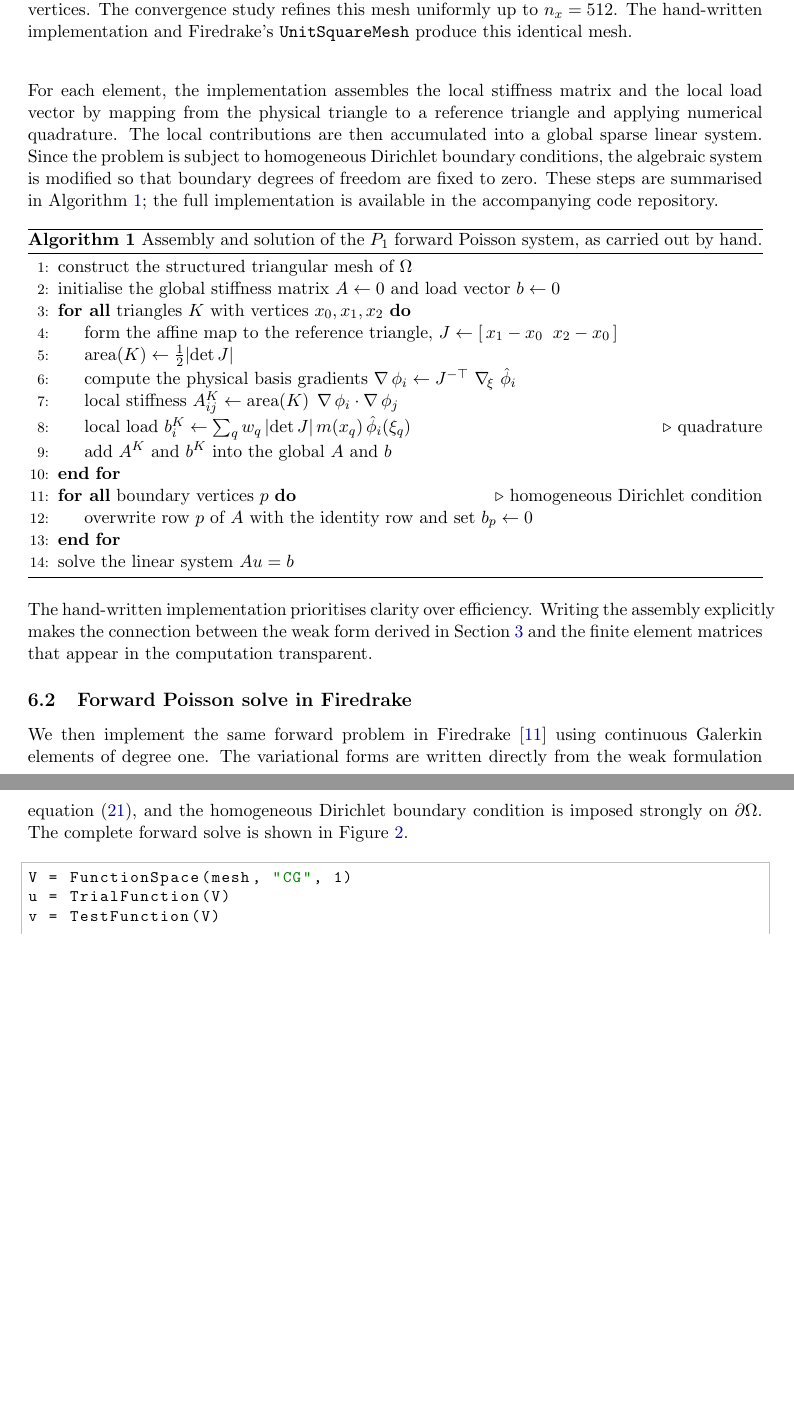
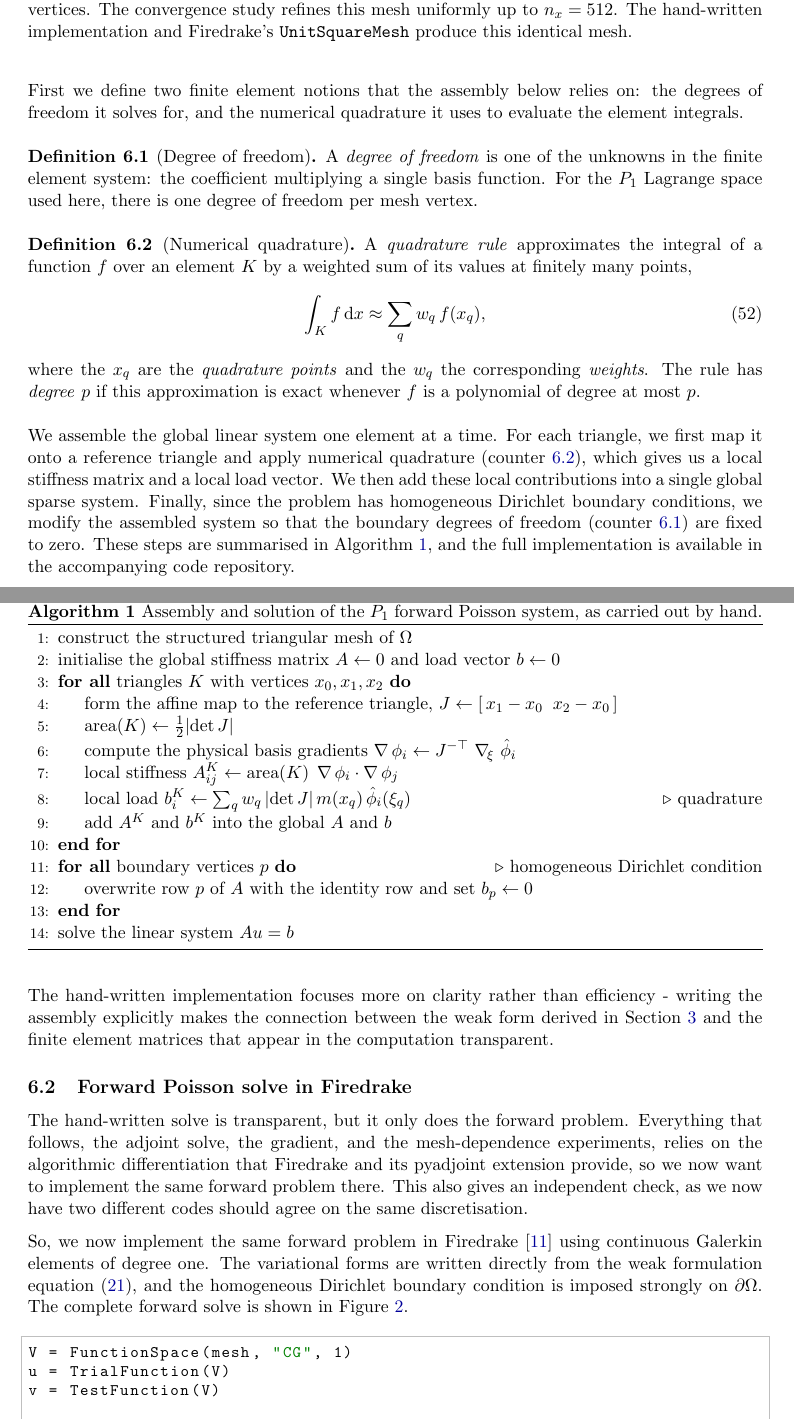
Before and after one commit to bj-chang/masters_project, a LaTeX thesis (dissertation/main.tex): two parts of pages 19 and 20 of 53, joined at a grey line, cut so that both start at the same text, the shorter picture padded with empty space. Compiled offline with pdfLaTeX.

Commit message:
Dissertation up to meeting on 28.7.26

```diff
--- a/dissertation/main.tex
+++ b/dissertation/main.tex
@@ -52,7 +52,7 @@
 
 % Accessibility additions (undergrad review, 2026-07) are wrapped in ...
 % and rendered in red. To hide every mark at once, redefine this as {#1}.
-\newcommand{\ins}[1]{\textcolor{red}{#1}}  % review markup ON: new/for-review content in red
+\newcommand{\ins}[1]{#1}  % review markup OFF: \ins content renders as normal black text
 
 % --- Theorem environments ---
 \newtheorem{counter}{Counter}[section]
@@ -732,9 +734,27 @@ We implement the forward problem in plain Python using a continuous piecewise li
   \label{fig:poisson-mesh}
 \end{figure}
 
-For each element, the implementation assembles the local stiffness matrix and the local load vector by mapping from the physical triangle to a reference triangle and applying numerical quadrature. The local contributions are then accumulated into a global sparse linear system. Since the problem is subject to homogeneous Dirichlet boundary conditions, the algebraic system is modified so that boundary degrees of freedom are fixed to zero. These steps are summarised in \cref{alg:poisson-assembly}; the full implementation is available in the accompanying code repository.
-
-\begin{algorithm}[htbp]
+% For each element, the implementation assembles the local stiffness matrix and the local load vector by mapping from the physical triangle to a reference triangle and applying numerical quadrature. The local contributions are then accumulated into a global sparse linear system. Since the problem is subject to homogeneous Dirichlet boundary conditions, the algebraic system is modified so that boundary degrees of freedom are fixed to zero. These steps are summarised in \cref{alg:poisson-assembly}; the full implementation is available in the accompanying code repository.
+
+\ins{First we define two finite element notions that the assembly below relies on: the degrees of freedom it solves for, and the numerical quadrature it uses to evaluate the element integrals.}
+
+\begin{defn}[Degree of freedom]
+\label{defn:dof}
+\ins{A \emph{degree of freedom} is one of the unknowns in the finite element system: the coefficient multiplying a single basis function. For the $P_1$ Lagrange space used here, there is one degree of freedom per mesh vertex.}
+\end{defn}
+
+\begin{defn}[Numerical quadrature]
+\label{defn:quadrature}
+\ins{A \emph{quadrature rule} approximates the integral of a function $f$ over an element $K$ by a weighted sum of its values at finitely many points,}
+\begin{equation}
+  \int_K f \dx \approx \sum_{q} w_q\, f(x_q),
+\end{equation}
+\ins{where the $x_q$ are the \emph{quadrature points} and the $w_q$ the corresponding \emph{weights}. The rule has \emph{degree} $p$ if this approximation is exact whenever $f$ is a polynomial of degree at most $p$.}
+\end{defn}
+
+We assemble the global linear system one element at a time. For each triangle, we first map it onto a reference triangle and apply numerical quadrature (\cref{defn:quadrature}), which gives us a local stiffness matrix and a local load vector. We then add these local contributions into a single global sparse system. Finally, since the problem has homogeneous Dirichlet boundary conditions, we modify the assembled system so that the boundary degrees of freedom (\cref{defn:dof}) are fixed to zero. These steps are summarised in \cref{alg:poisson-assembly}, and the full implementation is available in the accompanying code repository.
+
+\begin{algorithm}[H]
 \caption{Assembly and solution of the $P_1$ forward Poisson system, as carried out by hand.}
 \label{alg:poisson-assembly}
 \begin{algorithmic}[1]
@@ -755,12 +775,14 @@ For each element, the implementation assembles the local stiffness matrix and th
 \end{algorithmic}
 \end{algorithm}
 
-The hand-written implementation prioritises clarity over efficiency. Writing the assembly explicitly makes the connection between the weak form derived in \cref{sec:poisson-weak} and the finite element matrices that appear in the computation transparent.
+The hand-written implementation focuses more on clarity rather than efficiency - writing the assembly explicitly makes the connection between the weak form derived in \cref{sec:poisson-weak} and the finite element matrices that appear in the computation transparent.
 
 \subsection{Forward Poisson solve in Firedrake}
 \label{sec:poisson-numerics:firedrake}
 
-We then implement the same forward problem in Firedrake~\citep{firedrake2016} using continuous Galerkin elements of degree one. The variational forms are written directly from the weak formulation \cref{eq:weak-forward-compact}, and the homogeneous Dirichlet boundary condition is imposed strongly on $\dom$. The complete forward solve is shown in \cref{lst:poisson-firedrake}.
+\ins{The hand-written solve is transparent, but it only does the forward problem. Everything that follows, the adjoint solve, the gradient, and the mesh-dependence experiments, relies on the algorithmic differentiation that Firedrake and its pyadjoint extension provide, so we now want to implement the same forward problem there. This also gives an independent check, as we now have two different codes should agree on the same discretisation.}
+
+So, we now implement the same forward problem in Firedrake~\citep{firedrake2016} using continuous Galerkin elements of degree one. The variational forms are written directly from the weak formulation \cref{eq:weak-forward-compact}, and the homogeneous Dirichlet boundary condition is imposed strongly on $\dom$. The complete forward solve is shown in \cref{lst:poisson-firedrake}.
 
 \begin{figure}[H]
 \begin{lstlisting}[language=Python]
```
Also changed, not shown: dissertation/main.pdf (added), dissertation/main.tex (28 more changed lines), 2 other files.
